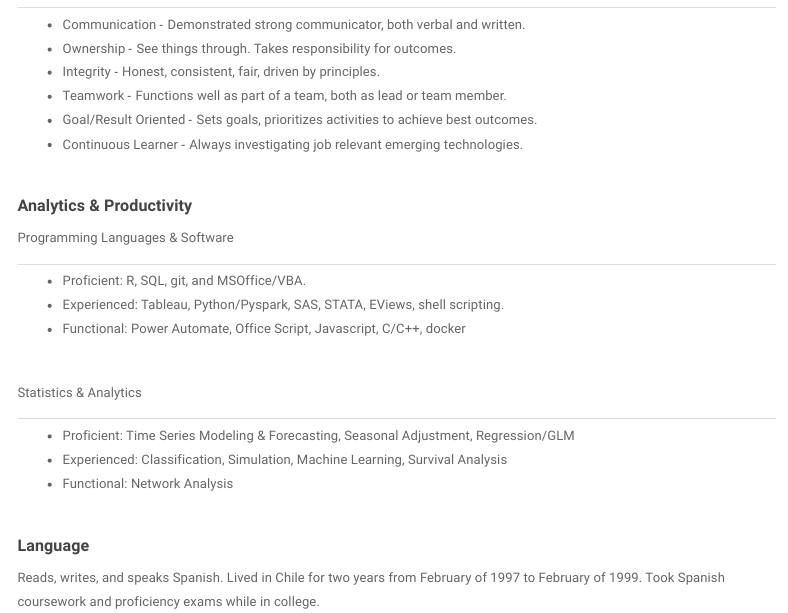
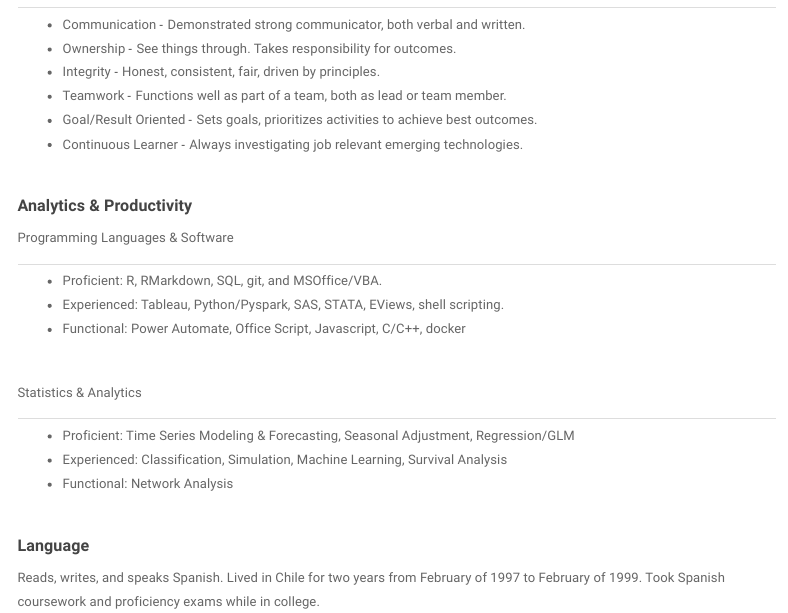
Before and after one commit to joxborrow/joxborrow.github.io, an R Markdown document (index.Rmd): the page in a window 1100 px wide, from 1850 px down. The pictures show the output file index.html that the author committed with the source, opened offline; menus at the side of the page are left out.

Commit message:
small tweak

```diff
--- a/index.Rmd
+++ b/index.Rmd
@@ -142,7 +142,7 @@ National Association for Business Economics (October 2011)
 Programming Languages & Software
 
 +---------------------------------------------------------------------------------------+
-| -   Proficient: R, SQL, git, and MSOffice/VBA.                                        |
+| -   Proficient: R, RMarkdown, SQL, git, and MSOffice/VBA.                             |
 | -   Experienced: Tableau, Python/Pyspark, SAS, STATA, EViews, shell scripting.        |
 | -   Functional: Power Automate, Office Script, Javascript, C/C++, docker              |
 +---------------------------------------------------------------------------------------+
```
Also changed, not shown: index.html.
